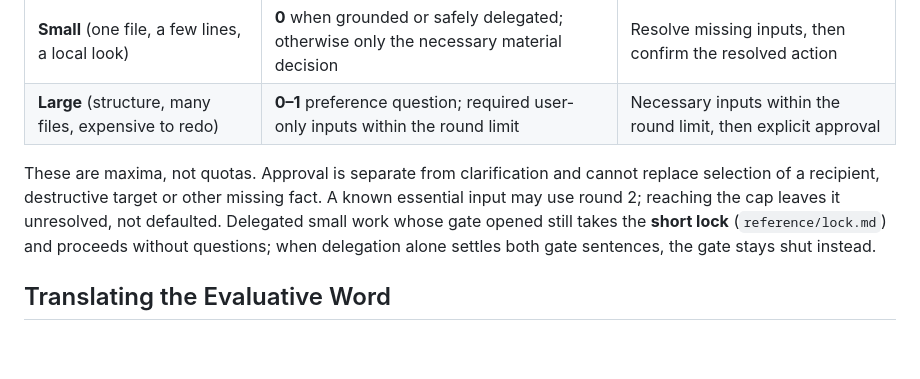
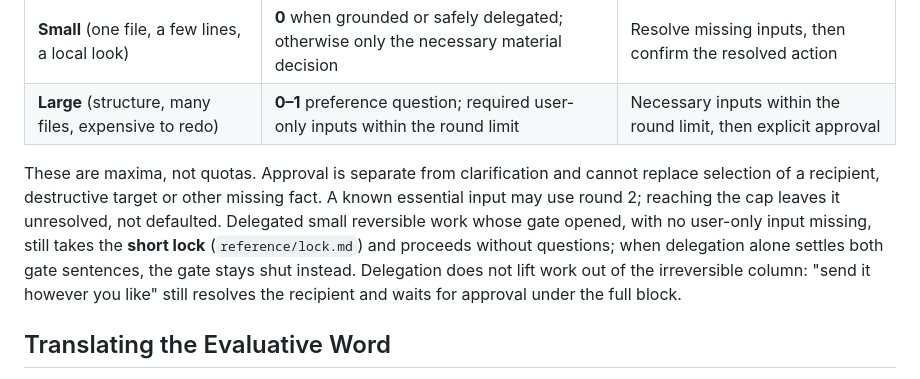
Before and after one commit to simota/clarify-skill, a Markdown page: skills/clarify/SKILL.md, the part around the change. Rendered like a GitHub page; blank space fills up the shorter version.

Commit message:
fix(skill): delegation does not take irreversible work onto the short lock
SKILL.md sent every delegated small task whose gate opened to the short
lock with no questions. lock.md and the output table already send
irreversible work to the full block, and the approval rule needs the
resolved recipient first, so eval case C084 ("適当に宛名を入れて送って")
had two contradictory readings. Limit the sentence to reversible work with
no user-only input missing, and say that delegation does not lift work out
of the irreversible column.

Co-Authored-By: Claude Opus 5.5 <noreply@anthropic.com>
Claude-Session: https://claude.ai/code/session_014wSjYR4ikhADGns5MjuLvW

```diff
--- a/skills/clarify/SKILL.md
+++ b/skills/clarify/SKILL.md
@@ -148,10 +148,13 @@ already clear.
 | **Large** (structure, many files, expensive to redo) | **0–1** preference question; required user-only inputs within the round limit | Necessary inputs within the round limit, then explicit approval |
 
 These are maxima, not quotas. Approval is separate from clarification and cannot replace
-selection of a recipient, destructive target or other missing fact. A known essential input
-may use round 2; reaching the cap leaves it unresolved, not defaulted. Delegated small work
-whose gate opened still takes the **short lock** (`reference/lock.md`) and proceeds without
-questions; when delegation alone settles both gate sentences, the gate stays shut instead.
+selection of a recipient, destructive target or other missing fact. A known essential input may
+use round 2; reaching the cap leaves it unresolved, not defaulted. Delegated small reversible
+work whose gate opened, with no user-only input missing, still takes the **short lock**
+(`reference/lock.md`) and proceeds without questions; when delegation alone settles both gate
+sentences, the gate stays shut instead. Delegation does not lift work out of the irreversible
+column: "send it however you like" still resolves the recipient and waits for approval under
+the full block.
 
 ## Translating the Evaluative Word
 
```
